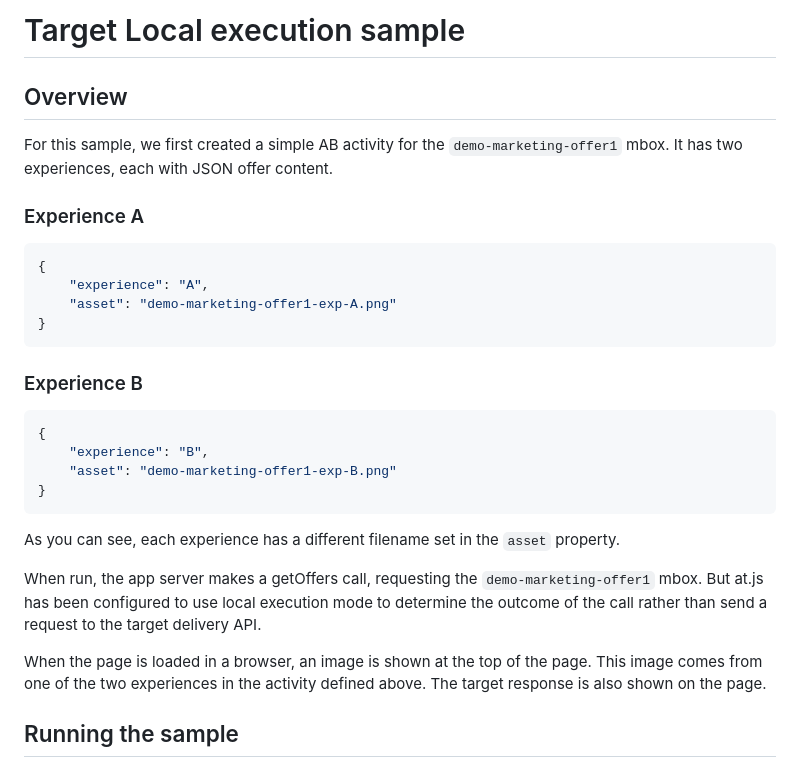
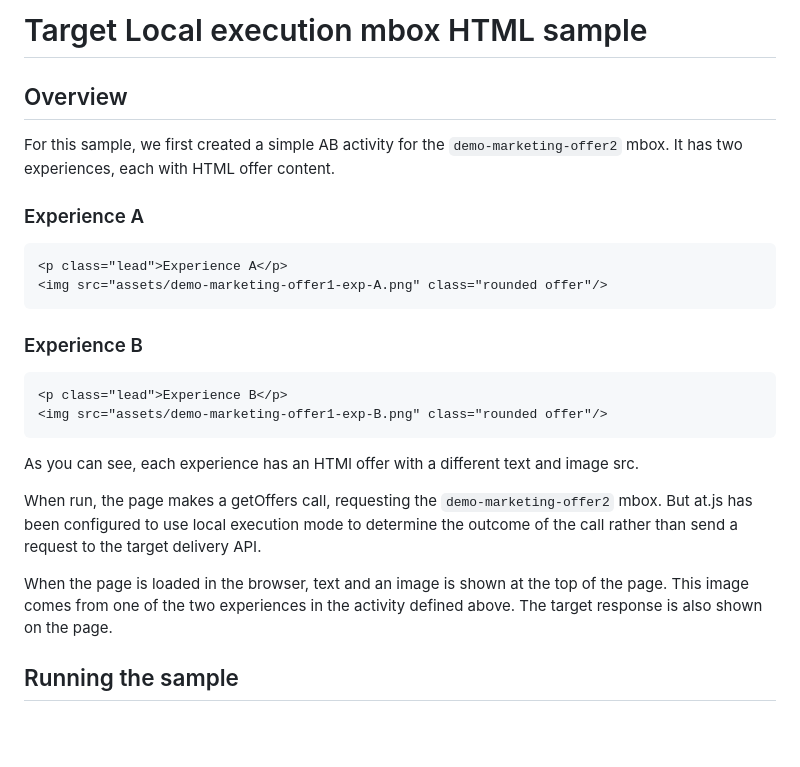
Before and after one commit to jasonwaters/target-atjs-samples, a Markdown page: local-execution-mbox-html/README.md, the part around the change. Drawn GitHub-style; blank space fills up the shorter version.

````diff
--- a/local-execution-mbox-html/README.md
+++ b/local-execution-mbox-html/README.md
@@ -1,30 +1,26 @@
-# Target Local execution sample
+# Target Local execution mbox HTML sample
 
 ## Overview
 
-For this sample, we first created a simple AB activity for the `demo-marketing-offer1` mbox.  It has two experiences, each with JSON offer content.
+For this sample, we first created a simple AB activity for the `demo-marketing-offer2` mbox.  It has two experiences, each with HTML offer content.
 
 ### Experience A
-```json
-{
-    "experience": "A",
-    "asset": "demo-marketing-offer1-exp-A.png"
-}
+```html
+<p class="lead">Experience A</p>
+<img src="assets/demo-marketing-offer1-exp-A.png" class="rounded offer"/>
 ```
 ### Experience B
 
-```json
-{
-    "experience": "B",
-    "asset": "demo-marketing-offer1-exp-B.png"
-}
+```html
+<p class="lead">Experience B</p>
+<img src="assets/demo-marketing-offer1-exp-B.png" class="rounded offer"/>
 ```
 
-As you can see, each experience has a different filename set in the `asset` property.
+As you can see, each experience has an HTMl offer with a different text and image src.
 
-When run, the app server makes a getOffers call, requesting the `demo-marketing-offer1` mbox.  But at.js has been configured to use local execution mode to determine the outcome of the call rather than send a request to the target delivery API.
+When run, the page makes a getOffers call, requesting the `demo-marketing-offer2` mbox.  But at.js has been configured to use local execution mode to determine the outcome of the call rather than send a request to the target delivery API.
 
-When the page is loaded in a browser, an image is shown at the top of the page.  This image comes from one of the two experiences in the activity defined above.  The target response is also shown on the page.
+When the page is loaded in the browser, text and an image is shown at the top of the page.  This image comes from one of the two experiences in the activity defined above.  The target response is also shown on the page.
 
 ## Running the sample
 1. Install dependencies: `npm i`
````
Also changed, not shown: local-execution-mbox-json/README.md (+4 -4 lines), local-execution-vec/README.md (+7 -18 lines), local-execution-vec/vec-exp-a.png (added), local-execution-vec/vec-exp-b.png (added), 3 other files.
